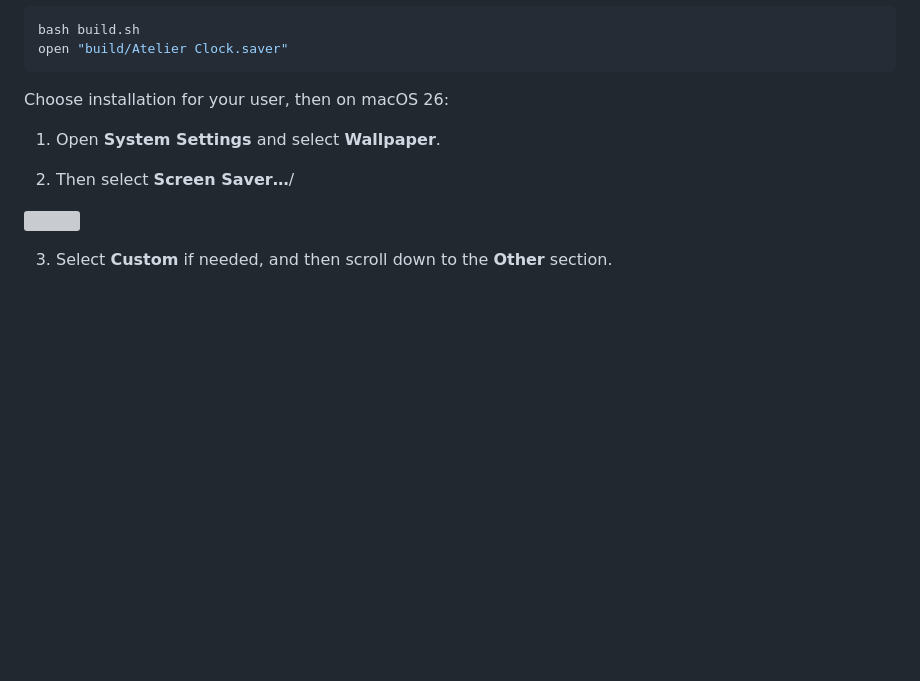
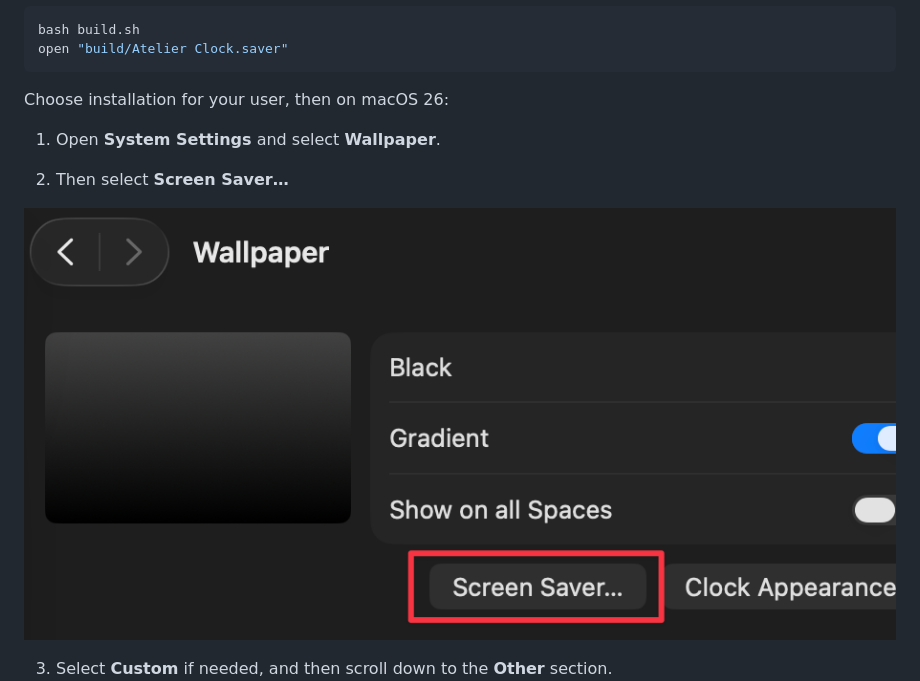
Before and after one commit to aji-ai/Atelier-Clock, a Markdown page: README.md, the part around the change. Rendered like a GitHub page; blank space fills up the shorter version; grey boxes are pictures that could not be loaded.

Commit message:
Fix formatting issues in README.md for installation instructions

```diff
--- a/README.md
+++ b/README.md
@@ -27,9 +27,9 @@ Choose installation for your user, then on macOS 26:
 
 1. Open **System Settings** and select **Wallpaper**.
 
-2. Then select **Screen Saver…**/
+2. Then select **Screen Saver…**
 
-![](docs/screensnaps/01settings.png_)
+![](docs/screensnaps/01settings.png)
 
 3. Select **Custom** if needed, and then scroll down to the **Other** section.
 ![](docs/screensnaps/02wallpaper.png)
```
